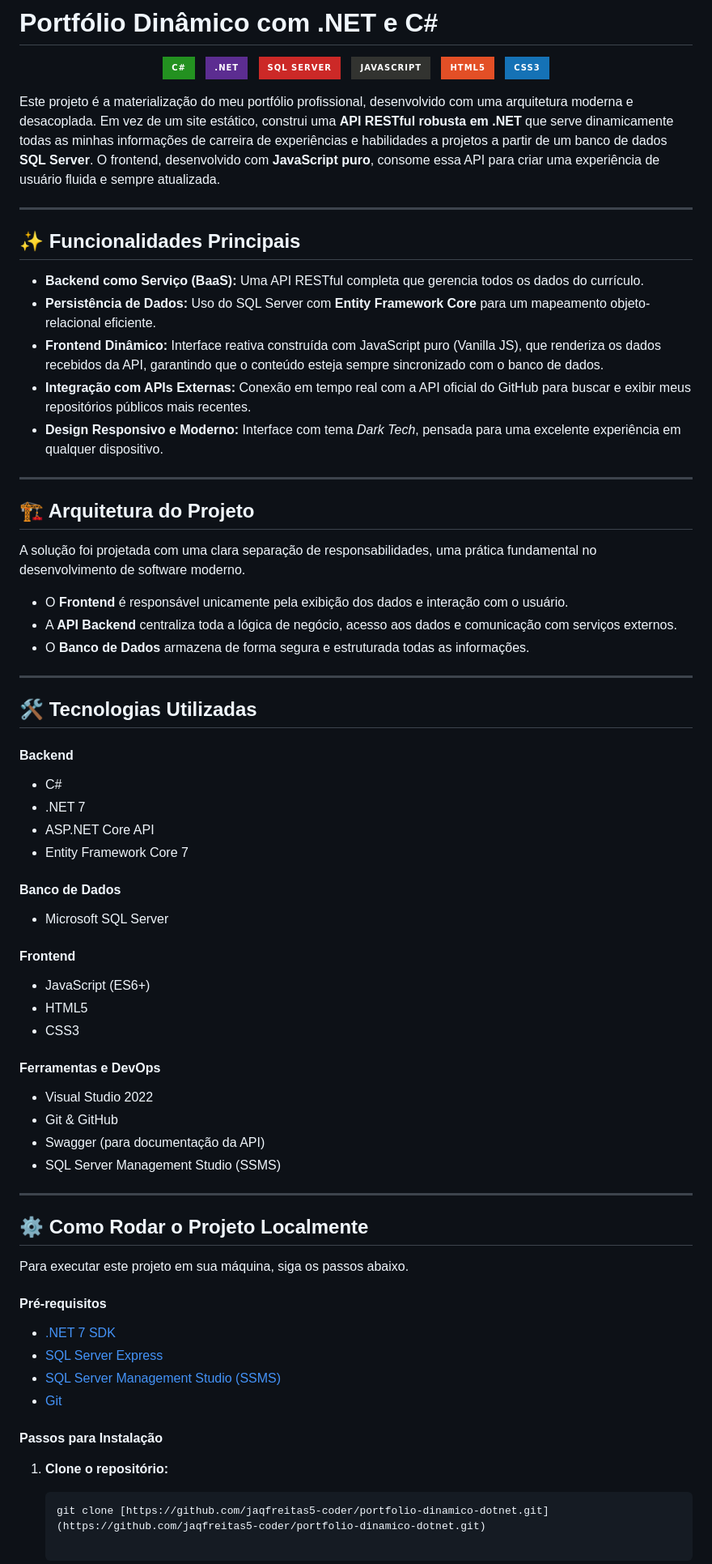
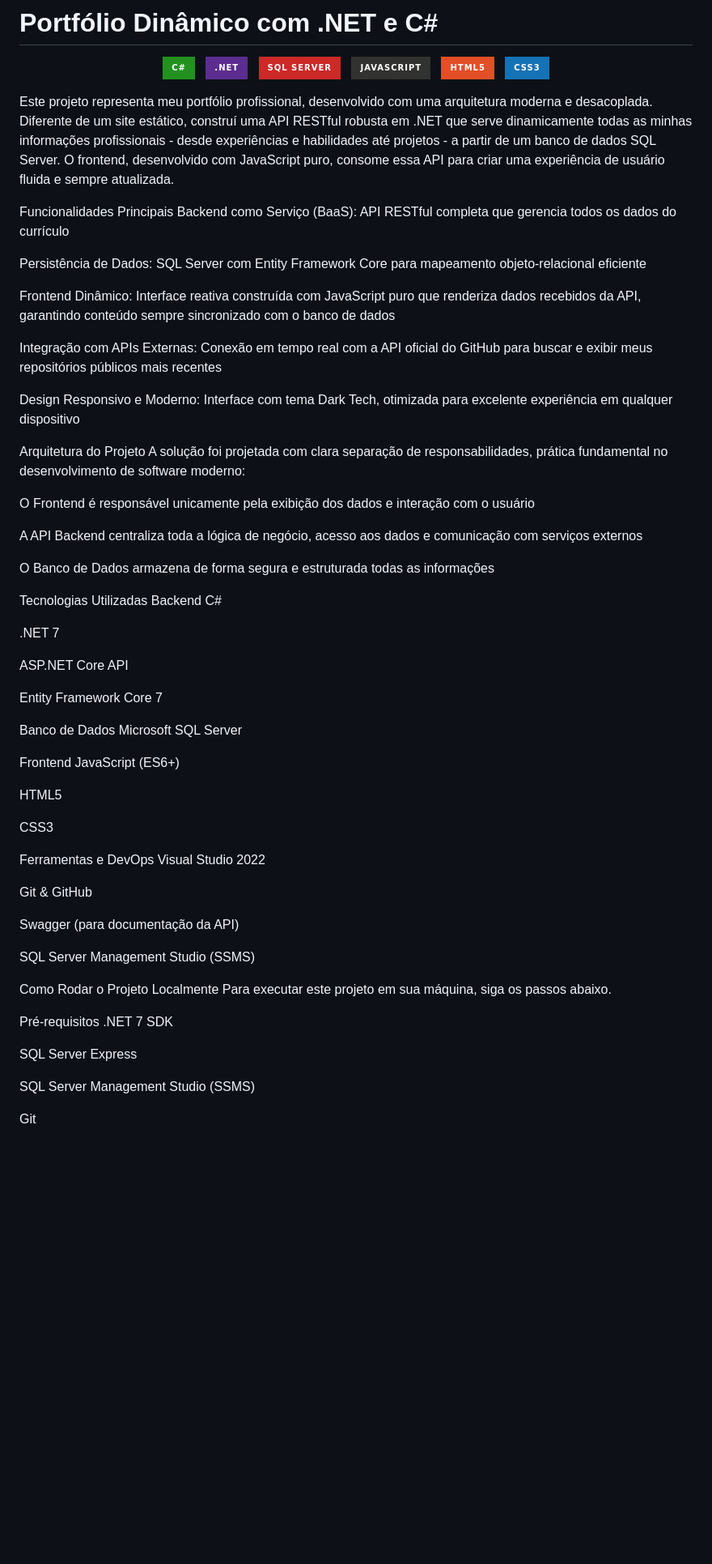
Before and after one commit to jaqfreitas5-coder/Portfolio-Jaqueline, a Markdown page: README.md, the part around one of its changes. Shown at 81% size. Rendered like a GitHub page; badges without logos; blank space fills up the shorter version.

````diff
--- a/README.md
+++ b/README.md
@@ -6,68 +6,67 @@
 
 </div>
 
-Este projeto é a materialização do meu portfólio profissional, desenvolvido com uma arquitetura moderna e desacoplada. Em vez de um site estático, construi uma **API RESTful robusta em .NET** que serve dinamicamente todas as minhas informações de carreira de experiências e habilidades a projetos  a partir de um banco de dados **SQL Server**. O frontend, desenvolvido com **JavaScript puro**, consome essa API para criar uma experiência de usuário fluida e sempre atualizada.
+Este projeto representa meu portfólio profissional, desenvolvido com uma arquitetura moderna e desacoplada. Diferente de um site estático, construí uma API RESTful robusta em .NET que serve dinamicamente todas as minhas informações profissionais - desde experiências e habilidades até projetos - a partir de um banco de dados SQL Server. O frontend, desenvolvido com JavaScript puro, consome essa API para criar uma experiência de usuário fluida e sempre atualizada.
 
----
 
-## ✨ Funcionalidades Principais
+Funcionalidades Principais
+Backend como Serviço (BaaS): API RESTful completa que gerencia todos os dados do currículo
 
-* **Backend como Serviço (BaaS):** Uma API RESTful completa que gerencia todos os dados do currículo.
-* **Persistência de Dados:** Uso do SQL Server com **Entity Framework Core** para um mapeamento objeto-relacional eficiente.
-* **Frontend Dinâmico:** Interface reativa construída com JavaScript puro (Vanilla JS), que renderiza os dados recebidos da API, garantindo que o conteúdo esteja sempre sincronizado com o banco de dados.
-* **Integração com APIs Externas:** Conexão em tempo real com a API oficial do GitHub para buscar e exibir meus repositórios públicos mais recentes.
-* **Design Responsivo e Moderno:** Interface com tema *Dark Tech*, pensada para uma excelente experiência em qualquer dispositivo.
+Persistência de Dados: SQL Server com Entity Framework Core para mapeamento objeto-relacional eficiente
 
----
+Frontend Dinâmico: Interface reativa construída com JavaScript puro que renderiza dados recebidos da API, garantindo conteúdo sempre sincronizado com o banco de dados
 
-## 🏗️ Arquitetura do Projeto
+Integração com APIs Externas: Conexão em tempo real com a API oficial do GitHub para buscar e exibir meus repositórios públicos mais recentes
 
-A solução foi projetada com uma clara separação de responsabilidades, uma prática fundamental no desenvolvimento de software moderno.
-* O **Frontend** é responsável unicamente pela exibição dos dados e interação com o usuário.
-* A **API Backend** centraliza toda a lógica de negócio, acesso aos dados e comunicação com serviços externos.
-* O **Banco de Dados** armazena de forma segura e estruturada todas as informações.
+Design Responsivo e Moderno: Interface com tema Dark Tech, otimizada para excelente experiência em qualquer dispositivo
 
----
+Arquitetura do Projeto
+A solução foi projetada com clara separação de responsabilidades, prática fundamental no desenvolvimento de software moderno:
 
-## 🛠️ Tecnologias Utilizadas
+O Frontend é responsável unicamente pela exibição dos dados e interação com o usuário
 
-#### **Backend**
-* C#
-* .NET 7
-* ASP.NET Core API
-* Entity Framework Core 7
+A API Backend centraliza toda a lógica de negócio, acesso aos dados e comunicação com serviços externos
 
-#### **Banco de Dados**
-* Microsoft SQL Server
+O Banco de Dados armazena de forma segura e estruturada todas as informações
 
-#### **Frontend**
-* JavaScript (ES6+)
-* HTML5
-* CSS3
+Tecnologias Utilizadas
+Backend
+C#
 
-#### **Ferramentas e DevOps**
-* Visual Studio 2022
-* Git & GitHub
-* Swagger (para documentação da API)
-* SQL Server Management Studio (SSMS)
+.NET 7
 
----
+ASP.NET Core API
 
-## ⚙️ Como Rodar o Projeto Localmente
+Entity Framework Core 7
 
+Banco de Dados
+Microsoft SQL Server
+
+Frontend
+JavaScript (ES6+)
+
+HTML5
+
+CSS3
+
+Ferramentas e DevOps
+Visual Studio 2022
+
+Git & GitHub
+
+Swagger (para documentação da API)
+
+SQL Server Management Studio (SSMS)
+
+Como Rodar o Projeto Localmente
 Para executar este projeto em sua máquina, siga os passos abaixo.
 
-#### **Pré-requisitos**
-* [.NET 7 SDK](https://dotnet.microsoft.com/pt-br/download/dotnet/7.0)
-* [SQL Server Express](https://www.microsoft.com/pt-br/sql-server/sql-server-downloads)
-* [SQL Server Management Studio (SSMS)](https://learn.microsoft.com/pt-br/sql/ssms/download-sql-server-management-studio-ssms)
-* [Git](https://git-scm.com/downloads)
+Pré-requisitos
+.NET 7 SDK
 
-#### **Passos para Instalação**
+SQL Server Express
 
-1.  **Clone o repositório:**
-    ```bash
-    git clone [https://github.com/jaqfreitas5-coder/portfolio-dinamico-dotnet.git](https://github.com/jaqfreitas5-coder/portfolio-dinamico-dotnet.git)
+SQL Server Management Studio (SSMS)
 
-    ```
+Git
 
````
Also changed, not shown: other parts of README.md (+26 -16 lines).
